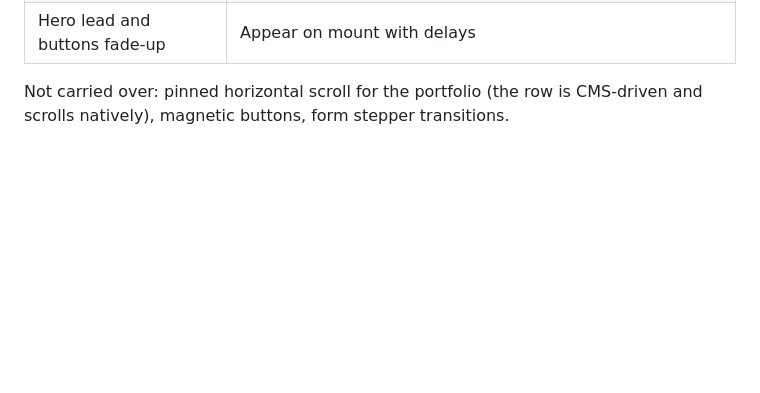
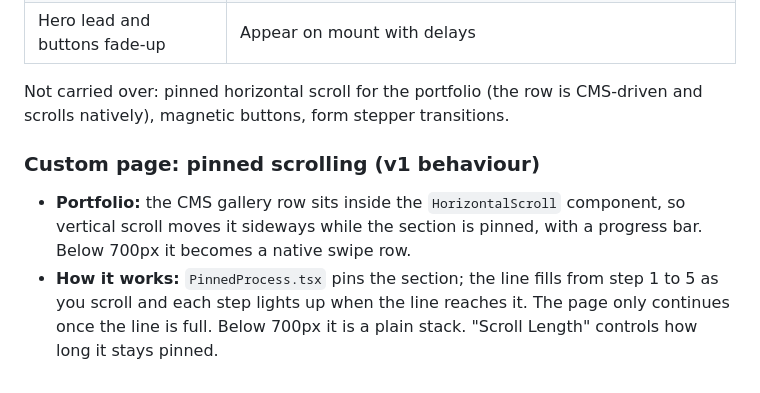
Before and after one commit to sonalrastogi08/framer-template, a Markdown page: docs/v6/COMBINED-SPEC.md, the part around the change. GitHub-like rendering; blank space fills up the shorter version.

Commit message:
docs: pinned scroll notes for custom page
Co-Authored-By: Claude Sonnet 5.5 <noreply@anthropic.com>
Claude-Session: https://claude.ai/code/session_01TyF9pcNfgbsoEsboyAuiLi

```diff
--- a/docs/v6/COMBINED-SPEC.md
+++ b/docs/v6/COMBINED-SPEC.md
@@ -117,3 +117,8 @@ Built from `template/src/pages/custom-cakes.html` (v1) in the Velvet style, same
 | Hero lead and buttons fade-up | Appear on mount with delays |
 
 Not carried over: pinned horizontal scroll for the portfolio (the row is CMS-driven and scrolls natively), magnetic buttons, form stepper transitions.
+
+### Custom page: pinned scrolling (v1 behaviour)
+
+- **Portfolio:** the CMS gallery row sits inside the `HorizontalScroll` component, so vertical scroll moves it sideways while the section is pinned, with a progress bar. Below 700px it becomes a native swipe row.
+- **How it works:** `PinnedProcess.tsx` pins the section; the line fills from step 1 to 5 as you scroll and each step lights up when the line reaches it. The page only continues once the line is full. Below 700px it is a plain stack. "Scroll Length" controls how long it stays pinned.
```
